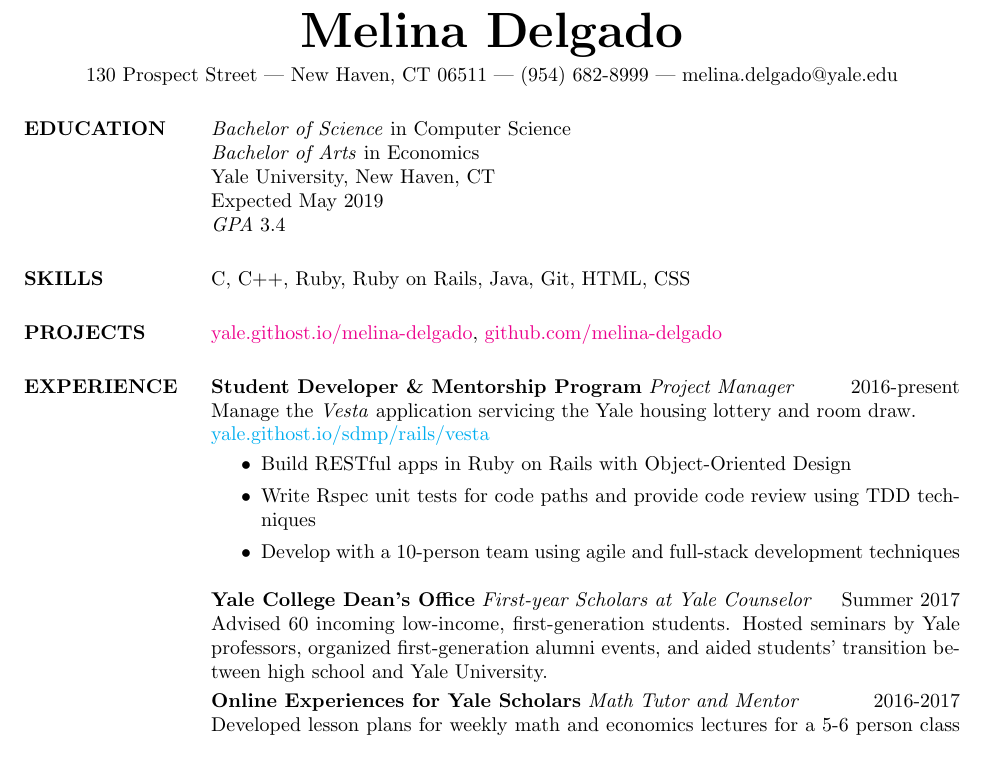
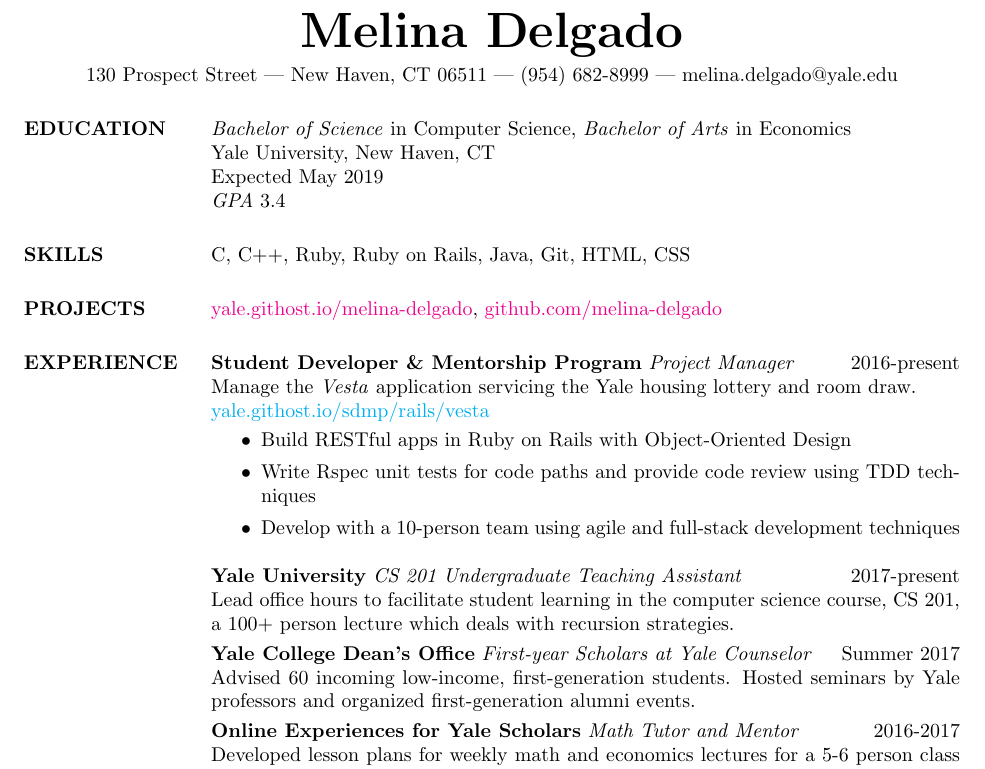
Before and after one commit to melina-delgado/Melina-Delgado-Resume, a LaTeX CV (melina.tex): part of the page, cut so that both start at the same text. Compiled offline with pdfLaTeX.

Commit message:
New job: CS201 TA

```diff
--- a/melina.tex
+++ b/melina.tex
@@ -14,8 +14,7 @@
 
 \begin{resume}
   \section{EDUCATION}
-  \textit{Bachelor of Science} in Computer Science \\
-  \textit{Bachelor of Arts} in Economics \\
+  \textit{Bachelor of Science} in Computer Science, \textit{Bachelor of Arts} in Economics \\
   Yale University, New Haven, CT \\
   Expected May 2019 \\
   \textit{GPA} 3.4
@@ -36,8 +35,10 @@
     \item Write Rspec unit tests for code paths and provide code review using TDD techniques
     \item Develop with a 10-person team using agile and full-stack development techniques
   \end{itemize}
+  \textbf{Yale University} \textit{CS 201 Undergraduate Teaching Assistant} \hfill 2017-present \\
+  Lead office hours to facilitate student learning in the computer science course, CS 201, a 100+ person lecture which deals with recursion strategies\smallskip{.} \\
   \textbf{Yale College Dean's Office} \textit{First-year Scholars at Yale Counselor} \hfill Summer 2017 \\
-  Advised 60 incoming low-income, first-generation students. Hosted seminars by Yale professors, organized first-generation alumni events, and aided students' transition between high school and \smallskip{Yale University.} \\
+  Advised 60 incoming low-income, first-generation students. Hosted seminars by Yale professors and organized first-generation alumni events\smallskip{.} \\
   \textbf{Online Experiences for Yale Scholars} \textit{Math Tutor and Mentor} \hfill 2016-2017 \\
   Developed lesson plans for weekly math and economics lectures for a 5-6 person class of incoming Yale \smallskip{students.}
 
```
Also changed, not shown: melina.pdf, 1 other file.
